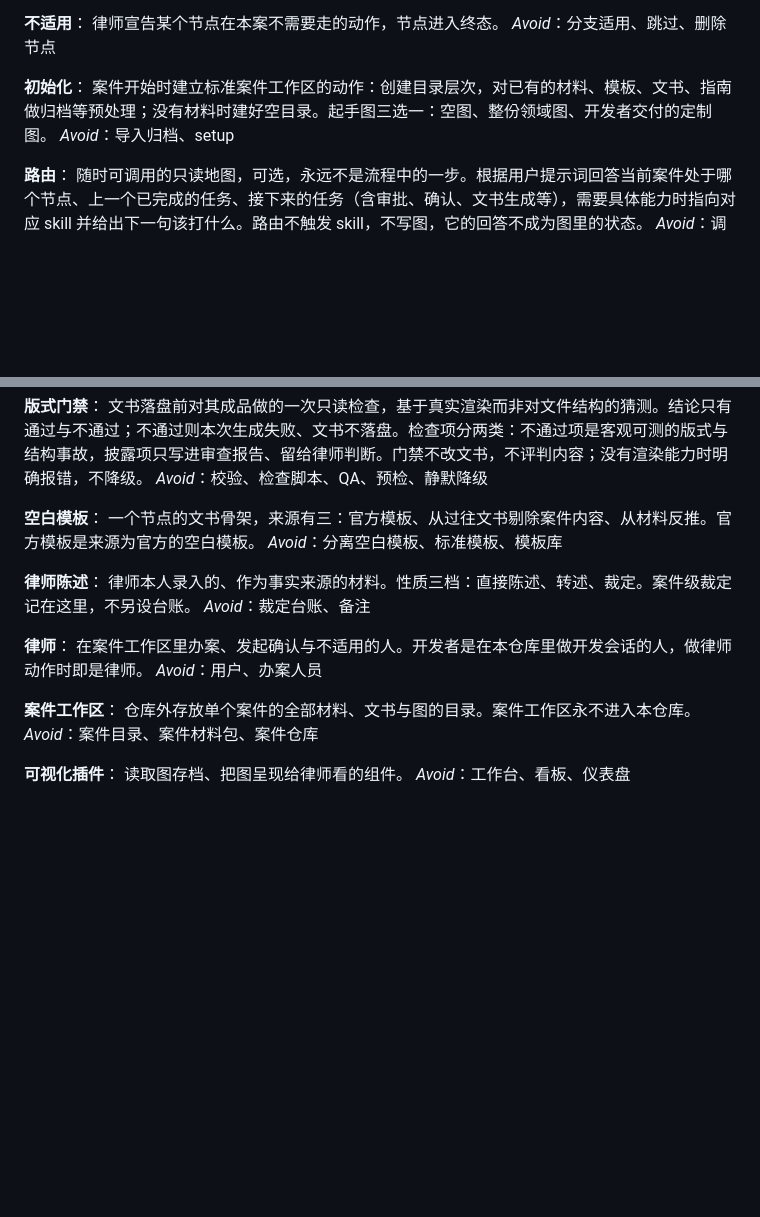
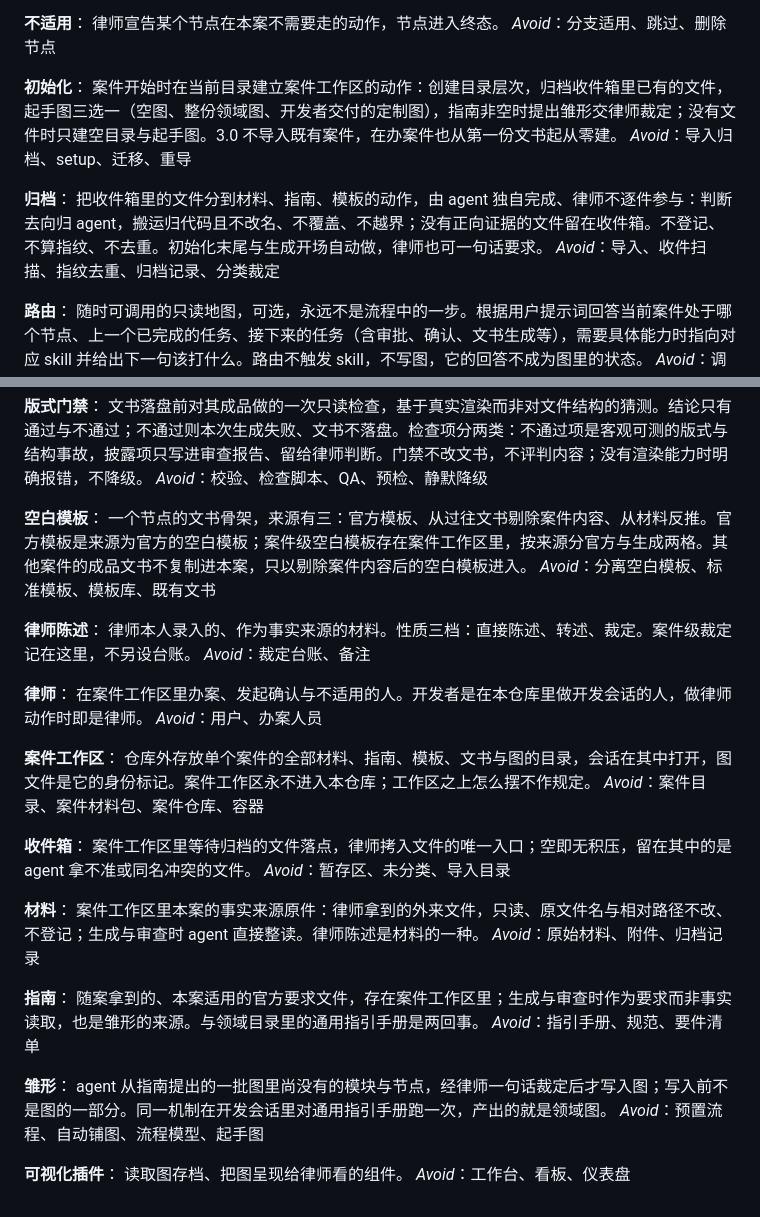
Before and after one commit to f4de01/lawyer-workbench-v3, a Markdown page: CONTEXT.md, 2 parts joined by grey strips. GitHub-like rendering; blank space fills up the shorter version.

```diff
--- a/CONTEXT.md
+++ b/CONTEXT.md
@@ -57,8 +57,12 @@ _Avoid_：批准、审批、两段式、出示与落盘
 _Avoid_：分支适用、跳过、删除节点
 
 **初始化**：
-案件开始时建立标准案件工作区的动作：创建目录层次，对已有的材料、模板、文书、指南做归档等预处理；没有材料时建好空目录。起手图三选一：空图、整份领域图、开发者交付的定制图。
-_Avoid_：导入归档、setup
+案件开始时在当前目录建立案件工作区的动作：创建目录层次，归档收件箱里已有的文件，起手图三选一（空图、整份领域图、开发者交付的定制图），指南非空时提出雏形交律师裁定；没有文件时只建空目录与起手图。3.0 不导入既有案件，在办案件也从第一份文书起从零建。
+_Avoid_：导入归档、setup、迁移、重导
+
+**归档**：
+把收件箱里的文件分到材料、指南、模板的动作，由 agent 独自完成、律师不逐件参与：判断去向归 agent，搬运归代码且不改名、不覆盖、不越界；没有正向证据的文件留在收件箱。不登记、不算指纹、不去重。初始化末尾与生成开场自动做，律师也可一句话要求。
+_Avoid_：导入、收件扫描、指纹去重、归档记录、分类裁定
 
 **路由**：
 随时可调用的只读地图，可选，永远不是流程中的一步。根据用户提示词回答当前案件处于哪个节点、上一个已完成的任务、接下来的任务（含审批、确认、文书生成等），需要具体能力时指向对应 skill 并给出下一句该打什么。路由不触发 skill，不写图，它的回答不成为图里的状态。
@@ -87,8 +91,8 @@ _Avoid_：审查文档、审查目录、取值台账、要件清单、检查清
 _Avoid_：校验、检查脚本、QA、预检、静默降级
 
 **空白模板**：
-一个节点的文书骨架，来源有三：官方模板、从过往文书剔除案件内容、从材料反推。官方模板是来源为官方的空白模板。
-_Avoid_：分离空白模板、标准模板、模板库
+一个节点的文书骨架，来源有三：官方模板、从过往文书剔除案件内容、从材料反推。官方模板是来源为官方的空白模板；案件级空白模板存在案件工作区里，按来源分官方与生成两格。其他案件的成品文书不复制进本案，只以剔除案件内容后的空白模板进入。
+_Avoid_：分离空白模板、标准模板、模板库、既有文书
 
 **律师陈述**：
 律师本人录入的、作为事实来源的材料。性质三档：直接陈述、转述、裁定。案件级裁定记在这里，不另设台账。
@@ -99,8 +103,24 @@ _Avoid_：裁定台账、备注
 _Avoid_：用户、办案人员
 
 **案件工作区**：
-仓库外存放单个案件的全部材料、文书与图的目录。案件工作区永不进入本仓库。
-_Avoid_：案件目录、案件材料包、案件仓库
+仓库外存放单个案件的全部材料、指南、模板、文书与图的目录，会话在其中打开，图文件是它的身份标记。案件工作区永不进入本仓库；工作区之上怎么摆不作规定。
+_Avoid_：案件目录、案件材料包、案件仓库、容器
+
+**收件箱**：
+案件工作区里等待归档的文件落点，律师拷入文件的唯一入口；空即无积压，留在其中的是 agent 拿不准或同名冲突的文件。
+_Avoid_：暂存区、未分类、导入目录
+
+**材料**：
+案件工作区里本案的事实来源原件：律师拿到的外来文件，只读、原文件名与相对路径不改、不登记；生成与审查时 agent 直接整读。律师陈述是材料的一种。
+_Avoid_：原始材料、附件、归档记录
+
+**指南**：
+随案拿到的、本案适用的官方要求文件，存在案件工作区里；生成与审查时作为要求而非事实读取，也是雏形的来源。与领域目录里的通用指引手册是两回事。
+_Avoid_：指引手册、规范、要件清单
+
+**雏形**：
+agent 从指南提出的一批图里尚没有的模块与节点，经律师一句话裁定后才写入图；写入前不是图的一部分。同一机制在开发会话里对通用指引手册跑一次，产出的就是领域图。
+_Avoid_：预置流程、自动铺图、流程模型、起手图
 
 **可视化插件**：
 读取图存档、把图呈现给律师看的组件。
```
Also changed, not shown: docs/adr/0007-案件工作区六格-材料不登记-归档为参考层自动能力-雏形从指南长出-既有案件不迁移.md (added, +47 -0 lines).
